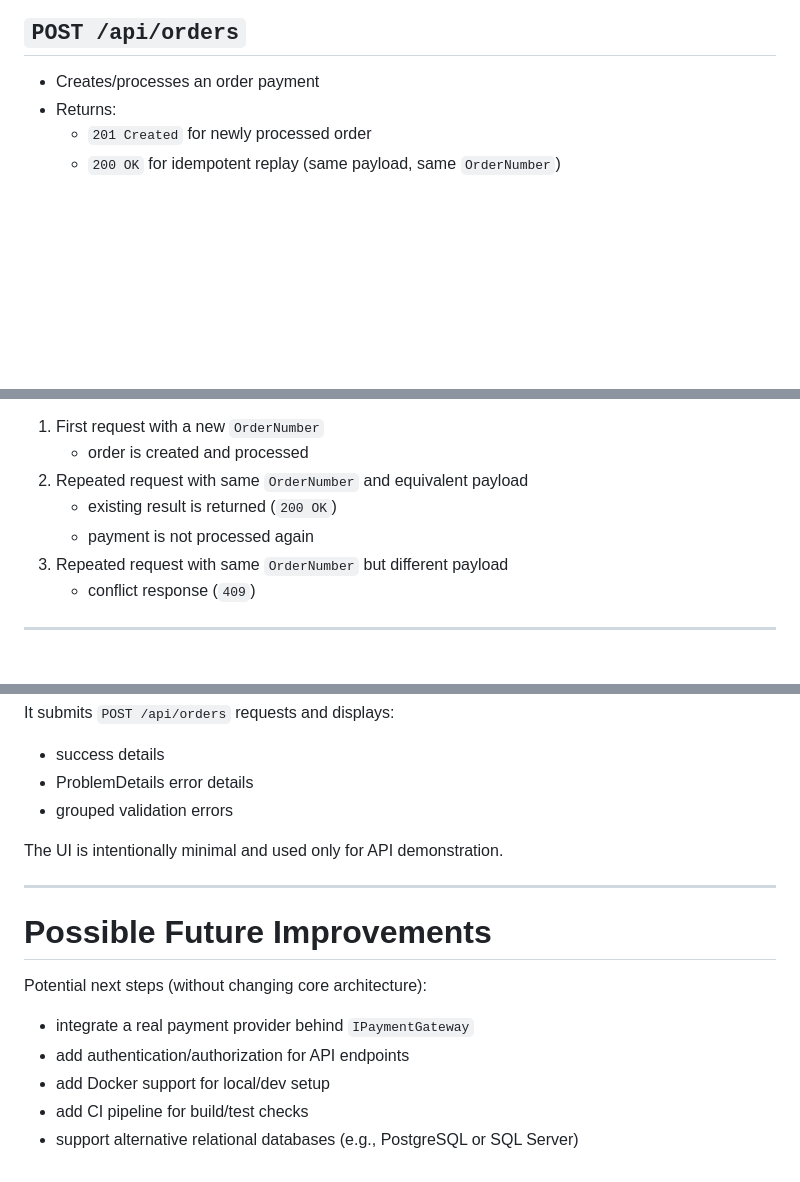
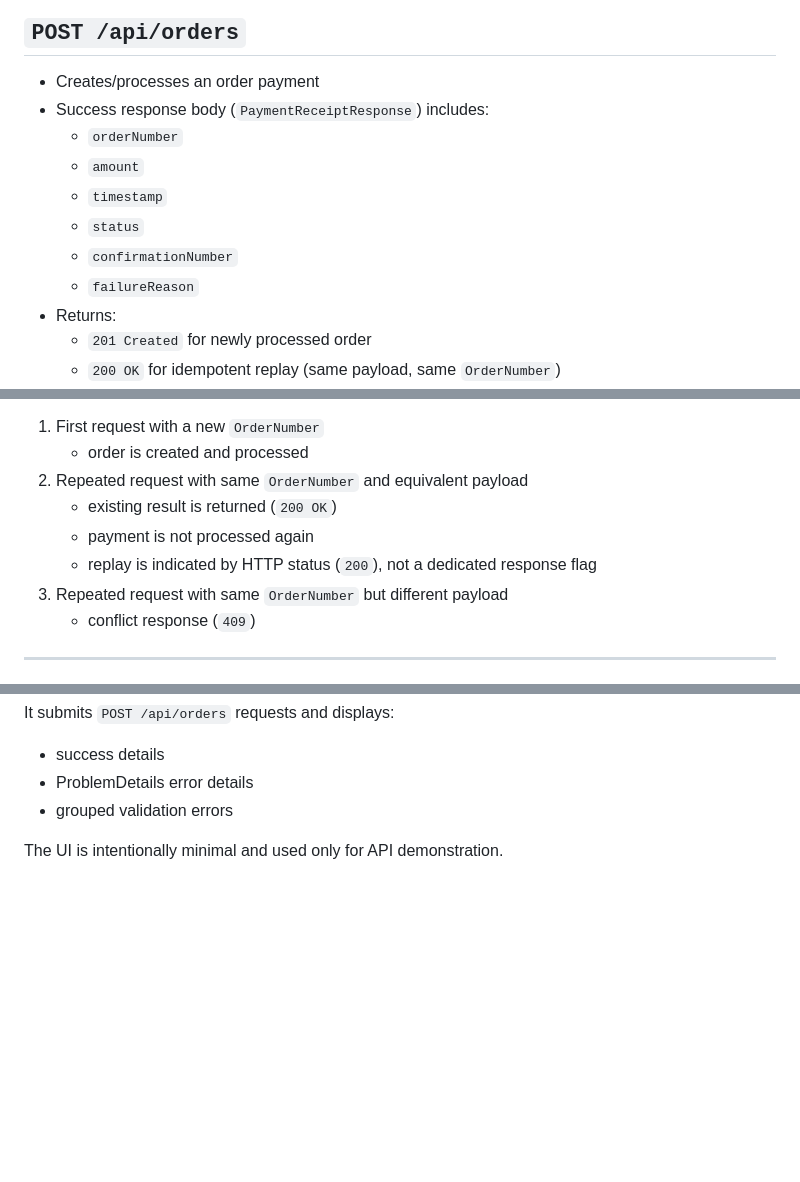
Before and after one commit to annamarija-vrublevska/BillingApplication, a Markdown page: README.md, 3 parts joined by grey strips. GitHub-like rendering; blank space fills up the shorter version.

Commit message:
Update API docs and remove future improvements section
Expanded PaymentReceiptResponse fields in README and clarified idempotent replay behavior. Removed the "Possible Future Improvements" section.

```diff
--- a/README.md
+++ b/README.md
@@ -202,6 +202,13 @@ Swagger in container run:
 ## `POST /api/orders`
 
 - Creates/processes an order payment
+- Success response body (`PaymentReceiptResponse`) includes:
+  - `orderNumber`
+  - `amount`
+  - `timestamp`
+  - `status`
+  - `confirmationNumber`
+  - `failureReason`
 - Returns:
   - `201 Created` for newly processed order
   - `200 OK` for idempotent replay (same payload, same `OrderNumber`)
@@ -246,6 +253,7 @@ Behavior:
 2. Repeated request with same `OrderNumber` and equivalent payload
    - existing result is returned (`200 OK`)
    - payment is not processed again
+   - replay is indicated by HTTP status (`200`), not a dedicated response flag
 3. Repeated request with same `OrderNumber` but different payload
    - conflict response (`409`)
 
@@ -348,15 +356,3 @@ It submits `POST /api/orders` requests and displays:
 - grouped validation errors
 
 The UI is intentionally minimal and used only for API demonstration.
-
----
-
-# Possible Future Improvements
-
-Potential next steps (without changing core architecture):
-
-- integrate a real payment provider behind `IPaymentGateway`
-- add authentication/authorization for API endpoints
-- add Docker support for local/dev setup
-- add CI pipeline for build/test checks
-- support alternative relational databases (e.g., PostgreSQL or SQL Server)
```
